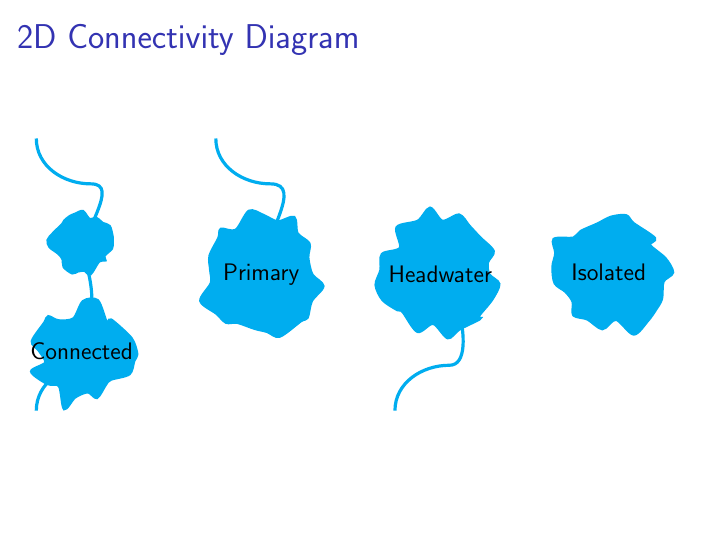
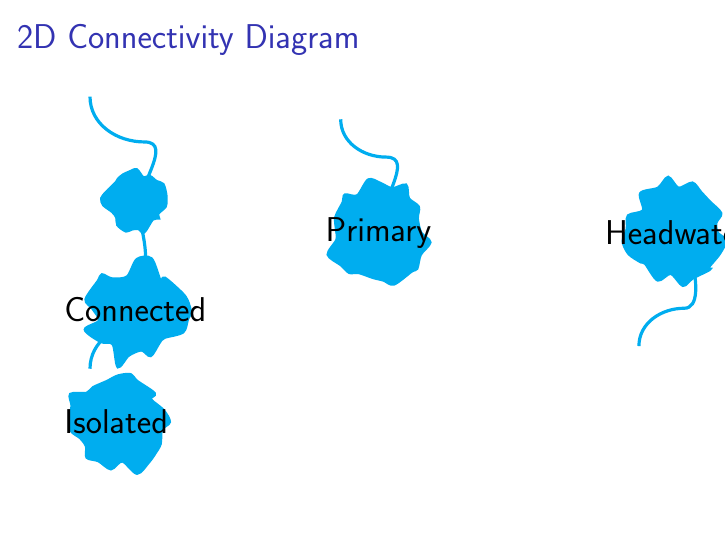
Before and after one commit to jsta/tikz-lake-fig, LaTeX slides (tikz-lake-fig-doc.tex, which reads tikz-lake-fig.sty): page 4 of 12. Compiled offline with pdfLaTeX.

Commit message:
try to enable figure arrays without beamer

```diff
--- a/tikz-lake-fig-doc.tex
+++ b/tikz-lake-fig-doc.tex
@@ -59,7 +59,9 @@
 %%%%%%%%%%%%%%%%%%%%%%%%%%%%%%%%%%%%%%%%%%%%%%%%%%%%%%%%%%%%%%%%%%%%%%%%%%%%%%%
 \section{2D Connectivity Diagram}
   \begin{frame}{2D Connectivity Diagram}
+  \begin{minipage}{\paperwidth}
     \connectivitydiagram[0.8]
+  \end{minipage}
   \end{frame}
 
 %%%%%%%%%%%%%%%%%%%%%%%%%%%%%%%%%%%%%%%%%%%%%%%%%%%%%%%%%%%%%%%%%%%%%%%%%%%%%%%
--- a/tikz-lake-fig.sty
+++ b/tikz-lake-fig.sty
@@ -47,6 +47,10 @@
 
 % \definecolor{darkgreen}{rgb}{0.13,0.62,0.25}
 \definecolor{darkgreen}{RGB}{23,155,51}
+
+\usepackage{relsize}
+\tikzset{fontscale/.style = {font=\relsize{#1}}
+    }
 
 %%%%%%%%%%%%%%%%%%%%%%%%%%%%%%%%%%%%%%%%%%%%%%%%%%%%%%%%%%%%%%%%%%%%%%%%%%%%%%%
 % \section{lakediagramgreen}
@@ -136,7 +140,7 @@
 \def\isolated[#1]{
   \begin{tikzpicture}[scale = #1]
     \draw[cyan, ultra thick, domain=0:350, smooth cycle, fill=cyan] plot (\x:1+rnd*0.5);
-    \node at (0, 0) {Isolated};
+    \node[fontscale=2.5] at (0, 0) {Isolated};
   \end{tikzpicture}
 }
 
@@ -147,7 +151,7 @@
   \begin{tikzpicture}[scale = #1]
     \draw [-,ultra thick, cyan] (0,0) to [out=90,in=0] (0.2,-2) to [out=180,in=90] (-1,-3);
     \draw[cyan, ultra thick, domain=0:350, smooth cycle, fill=cyan] (0,3) plot (\x:1+rnd*0.5);
-    \node at (0, 0) {Headwater};
+    \node[fontscale=2.5] at (0, 0) {Headwater};
   \end{tikzpicture}
 }
 
@@ -158,7 +162,7 @@
   \begin{tikzpicture}[scale = #1]
     \draw [-,ultra thick, cyan] (-1,3) to [out=270,in=180] (0.2,2) to [out=0,in=90] (0,0);
     \draw[cyan, ultra thick, domain=0:350, smooth cycle, fill=cyan] (0,-3) plot (\x:1+rnd*0.5);
-    \node at (0, 0) {Primary};
+    \node[fontscale=2.5] at (0, 0) {Primary};
   \end{tikzpicture}
 }
 
@@ -170,7 +174,7 @@
     \draw [-,ultra thick, cyan] (-1,3) to [out=270,in=180] (0.2,2) to [out=0,in=90] (0,0.3) to [out=90,in=0] (0,-1) to [out=90,in=0] (0.2,-2) to [out=180,in=90] (-1,-3);
     \draw[cyan, ultra thick, domain=0:350, smooth cycle, fill=cyan,yshift=20] plot (\x:0.5+rnd*0.25);
     \draw[cyan, ultra thick, domain=0:350, smooth cycle, fill=cyan,yshift=-50] plot (\x:0.8+rnd*0.5);
-    \node at (0,-1.7) {Connected};
+    \node[fontscale=2.5] at (0,-1.7) {Connected};
   \end{tikzpicture}
 }
 
@@ -205,26 +209,18 @@
 
 % \section{connectivitydiagram}
 \def\connectivitydiagram[#1]{
-\begin{columns}
-
-  \begin{column}{0.25\textwidth}
-    \secondary[#1]
-  \end{column}
-
-  \begin{column}{0.25\textwidth}
-    \primary[#1]
-  \end{column}
-
-  \begin{column}{0.25\textwidth}
-    \headwater[#1]
-  \end{column}
-
-  \begin{column}{0.25\textwidth}
-    \isolated[#1]
-  \end{column}
-
-\end{columns}
-
+    \begin{minipage}[c]{0.23\textwidth}
+      \secondary[#1]
+    \end{minipage}
+    \begin{minipage}[c]{0.255\textwidth}
+      \primary[#1/1.2]
+    \end{minipage}
+    \begin{minipage}[c]{0.255\textwidth}
+      \headwater[#1/1.2]
+    \end{minipage}
+    \begin{minipage}[c]{0.255\textwidth}
+      \isolated[#1/1.2]
+    \end{minipage}
 }
 
 %%%%%%%%%%%%%%%%%%%%%%%%%%%%%%%%%%%%%%%%%%%%%%%%%%%%%%%%%%%%%%%%%%%%%%%%%%%%%%%
```
Also changed, not shown: Makefile, example.png, tikz-lake-fig-doc.pdf.
